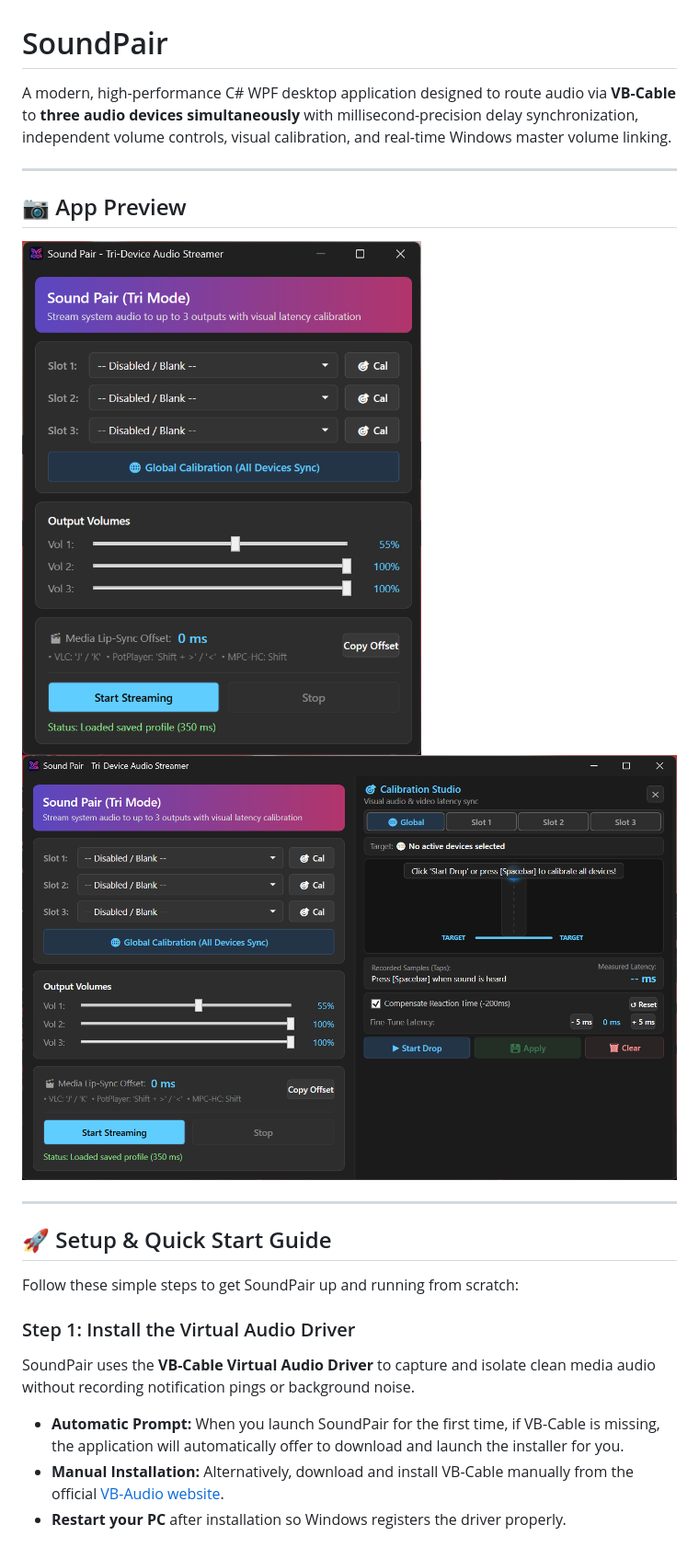
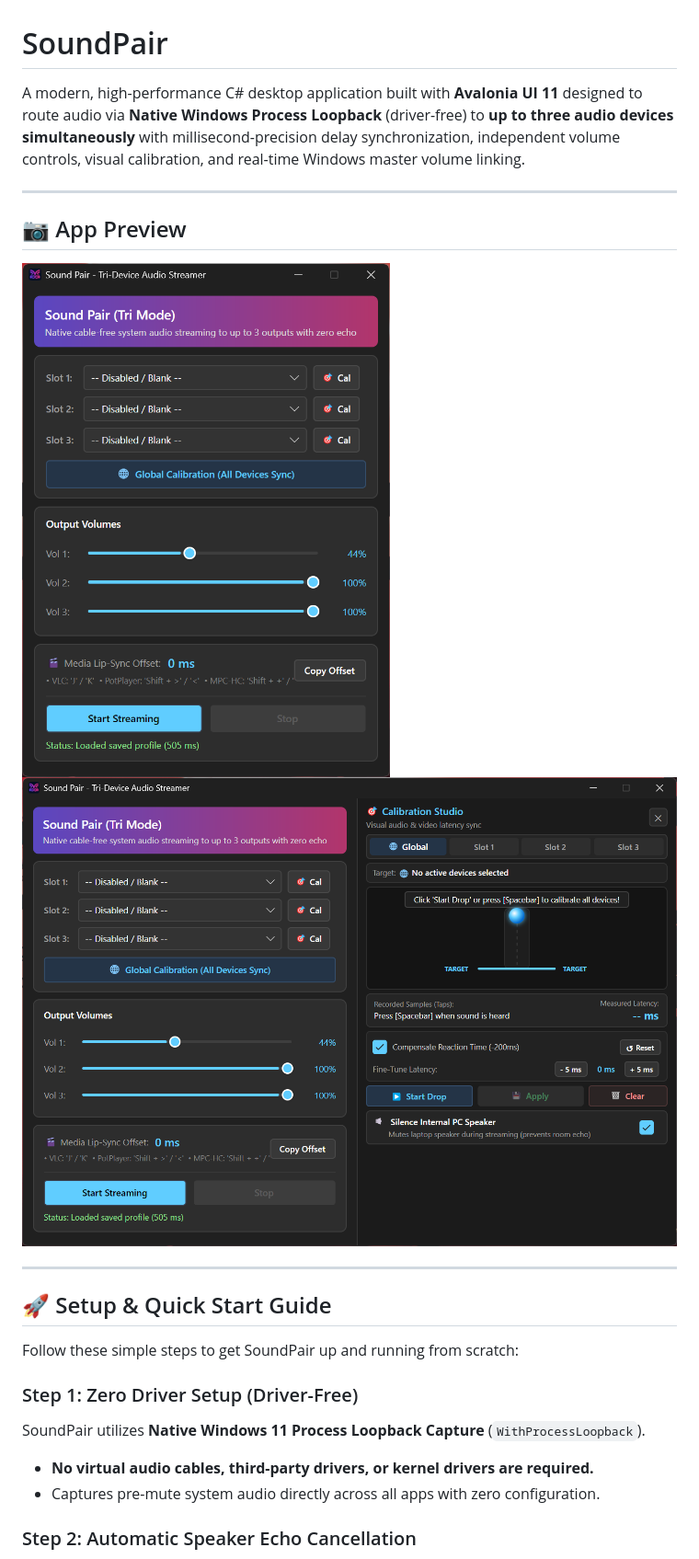
Before and after one commit to tousifkhan-web/SoundPair, a Markdown page: README.md, the part around one of its changes. Shown at 92% size. Drawn GitHub-style; pictures changed too: screenshot1.png, screenshot2.png.

Commit message:
driverless approach

```diff
--- a/README.md
+++ b/README.md
@@ -1,6 +1,6 @@
 # SoundPair
 
-A modern, high-performance C# WPF desktop application designed to route audio via **VB-Cable** to **three audio devices simultaneously** with millisecond-precision delay synchronization, independent volume controls, visual calibration, and real-time Windows master volume linking.
+A modern, high-performance C# desktop application built with **Avalonia UI 11** designed to route audio via **Native Windows Process Loopback** (driver-free) to **up to three audio devices simultaneously** with millisecond-precision delay synchronization, independent volume controls, visual calibration, and real-time Windows master volume linking.
 
 ---
 
@@ -14,11 +14,11 @@ A modern, high-performance C# WPF desktop application designed to route audio vi
 
 Follow these simple steps to get SoundPair up and running from scratch:
 
-### Step 1: Install the Virtual Audio Driver
+### Step 1: Zero Driver Setup (Driver-Free)
 
-SoundPair uses the **VB-Cable Virtual Audio Driver** to capture and isolate clean media audio without recording notification pings or background noise.
+SoundPair utilizes **Native Windows 11 Process Loopback Capture** (`WithProcessLoopback`).
+- **No virtual audio cables, third-party drivers, or kernel drivers are required.**
+- Captures pre-mute system audio directly across all apps with zero configuration.
 
-- **Automatic Prompt:** When you launch SoundPair for the first time, if VB-Cable is missing, the application will automatically offer to download and launch the installer for you.
-- **Manual Installation:** Alternatively, download and install VB-Cable manually from the official [VB-Audio website](https://vb-audio.com/Cable/).
-- **Restart your PC** after installation so Windows registers the driver properly.
+### Step 2: Automatic Speaker Echo Cancellation
 
```
Also changed, not shown: other parts of README.md (+24 -17 lines), LICENSE.md (added, +121 -0 lines), 13 other files.
